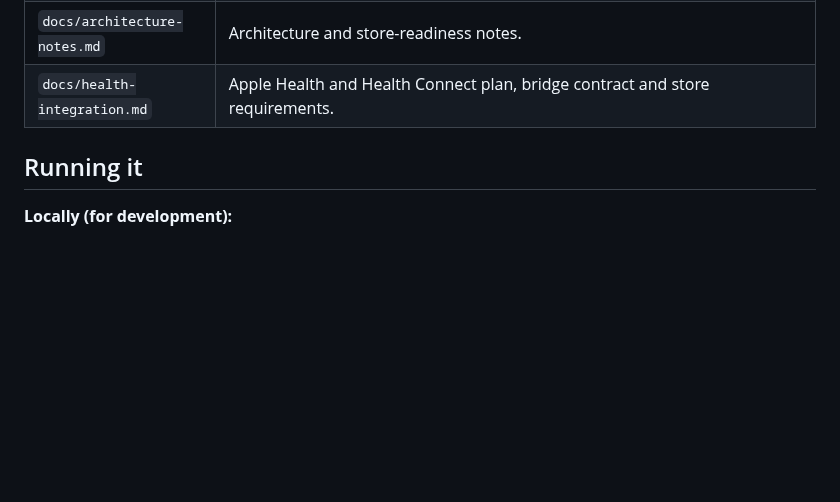
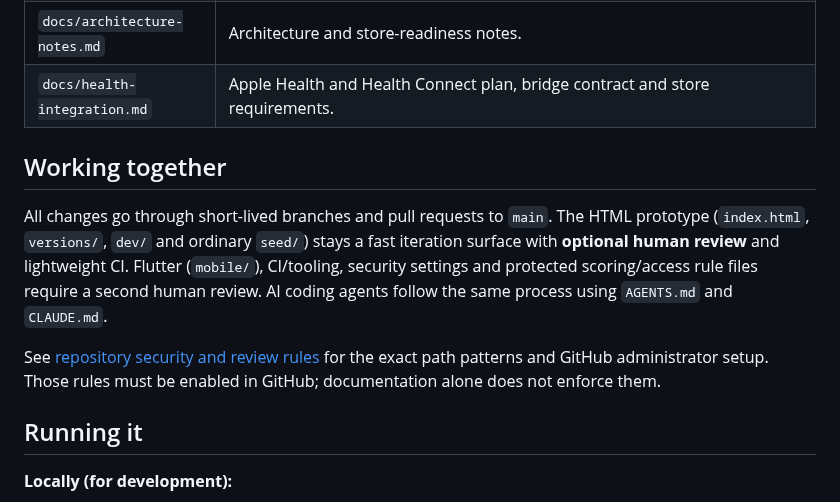
Before and after one commit to Forged-Sent/ForgedAndSentFitness, a Markdown page: README.md, the part around the change. Drawn GitHub-style; blank space fills up the shorter version.

Commit message:
Explain prototype and Flutter pull-request review workflows to contributors

```diff
--- a/README.md
+++ b/README.md
@@ -14,6 +14,19 @@ A men's fitness and accountability app for the Forged in Faith men's group. Men
 | `dev/` | Local preview. `mock-claude.js` is an in-memory stand-in for `window.claude`; `make_preview.py` builds `dev/preview.html`. |
 | `docs/architecture-notes.md` | Architecture and store-readiness notes. |
 | `docs/health-integration.md` | Apple Health and Health Connect plan, bridge contract and store requirements. |
+
+## Working together
+
+All changes go through short-lived branches and pull requests to `main`.
+The HTML prototype (`index.html`, `versions/`, `dev/` and ordinary
+`seed/`) stays a fast iteration surface with **optional human review** and
+lightweight CI. Flutter (`mobile/`), CI/tooling, security settings and
+protected scoring/access rule files require a second human review. AI
+coding agents follow the same process using `AGENTS.md` and `CLAUDE.md`.
+
+See [repository security and review rules](docs/development/REPOSITORY-SECURITY.md)
+for the exact path patterns and GitHub administrator setup. Those rules
+must be enabled in GitHub; documentation alone does not enforce them.
 
 ## Running it
 
```
